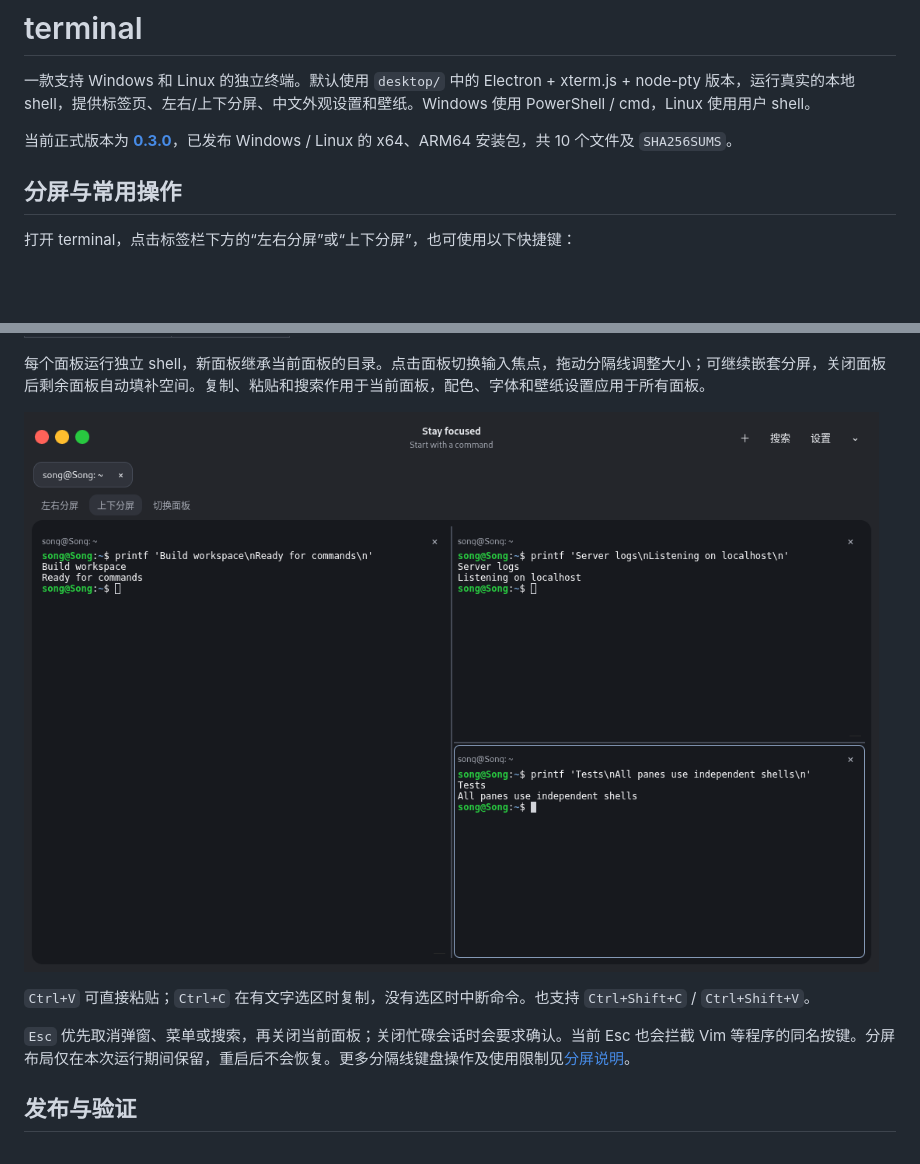
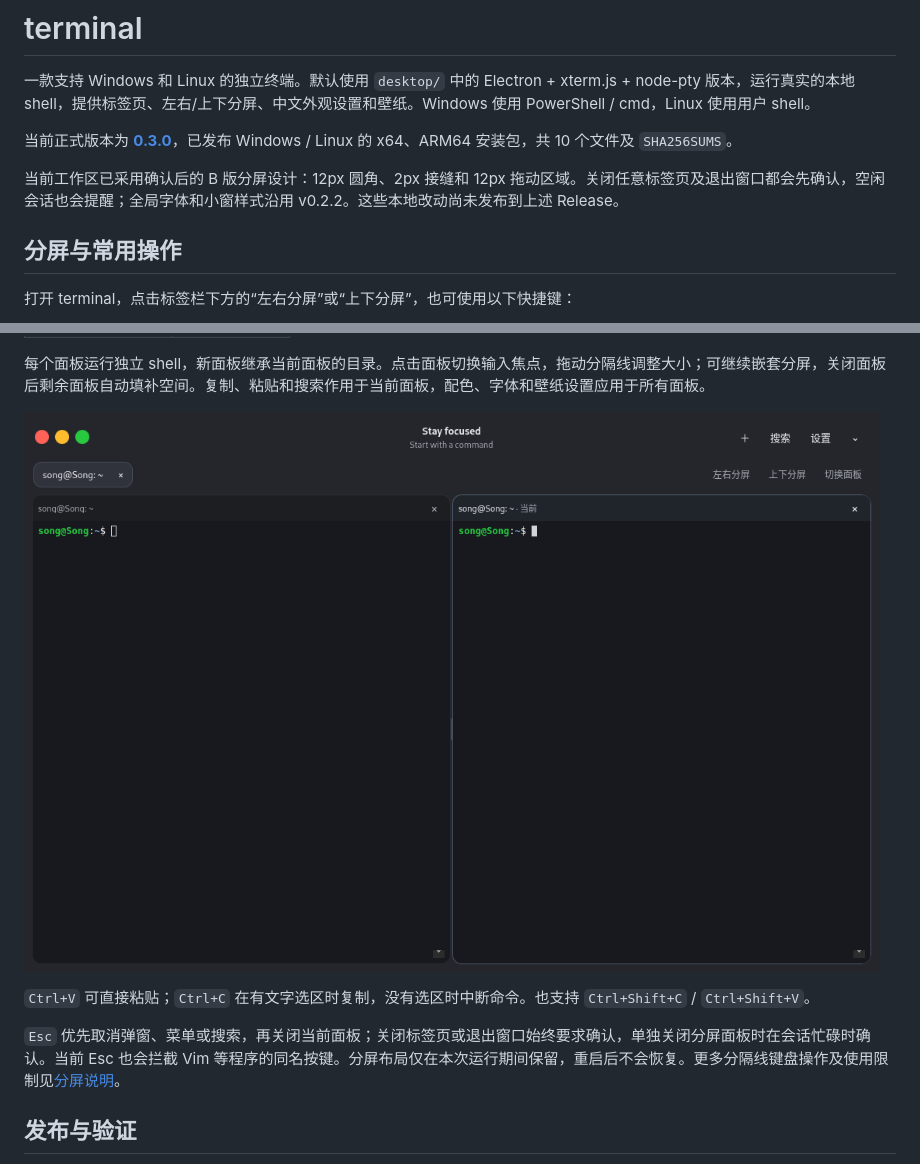
Before and after one commit to songyekun-614/terminal, a Markdown page: README.md, 2 parts joined by grey strips. Rendered like a GitHub page; pictures changed too: docs/images/desktop-splits.png; blank space fills up the shorter version.

```diff
--- a/README.md
+++ b/README.md
@@ -3,6 +3,8 @@
 一款支持 Windows 和 Linux 的独立终端。默认使用 `desktop/` 中的 Electron + xterm.js + node-pty 版本，运行真实的本地 shell，提供标签页、左右/上下分屏、中文外观设置和壁纸。Windows 使用 PowerShell / cmd，Linux 使用用户 shell。
 
 当前正式版本为 **[0.3.0](https://github.com/songyekun-614/terminal/releases/tag/v0.3.0)**，已发布 Windows / Linux 的 x64、ARM64 安装包，共 10 个文件及 `SHA256SUMS`。
+
+当前工作区已采用确认后的 B 版分屏设计：12px 圆角、2px 接缝和 12px 拖动区域。关闭任意标签页及退出窗口都会先确认，空闲会话也会提醒；全局字体和小窗样式沿用 v0.2.2。这些本地改动尚未发布到上述 Release。
 
 ## 分屏与常用操作
 
@@ -25,7 +27,7 @@
 
 `Ctrl+V` 可直接粘贴；`Ctrl+C` 在有文字选区时复制，没有选区时中断命令。也支持 `Ctrl+Shift+C` / `Ctrl+Shift+V`。
 
-`Esc` 优先取消弹窗、菜单或搜索，再关闭当前面板；关闭忙碌会话时会要求确认。当前 Esc 也会拦截 Vim 等程序的同名按键。分屏布局仅在本次运行期间保留，重启后不会恢复。更多分隔线键盘操作及使用限制见[分屏说明](docs/cross-platform.md#分屏)。
+`Esc` 优先取消弹窗、菜单或搜索，再关闭当前面板；关闭标签页或退出窗口始终要求确认，单独关闭分屏面板时在会话忙碌时确认。当前 Esc 也会拦截 Vim 等程序的同名按键。分屏布局仅在本次运行期间保留，重启后不会恢复。更多分隔线键盘操作及使用限制见[分屏说明](docs/cross-platform.md#分屏)。
 
 ## 发布与验证
 
```
Also changed, not shown: docs/2026-10-18-b-split-verification.md (added, +28 -0 lines), docs/cross-platform.md (+2 -2 lines), docs/desktop-linux.png, 12 other files.
